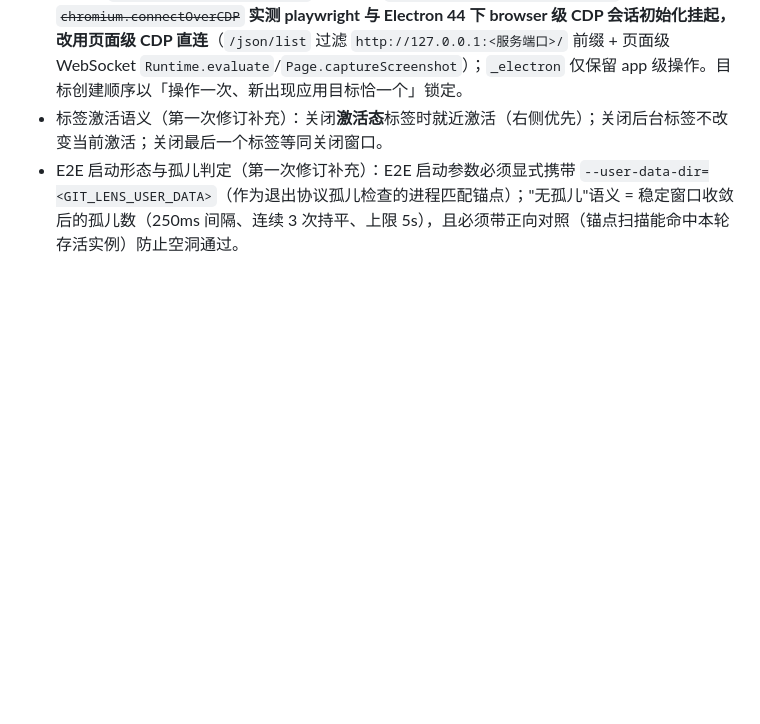
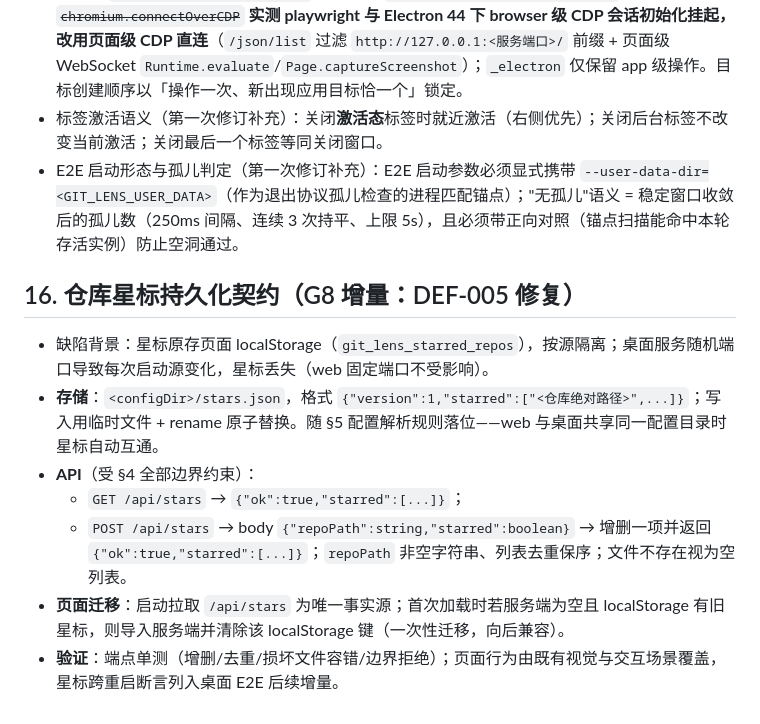
Before and after one commit to SharpXia/git-lens-web, a Markdown page: docs/proposals/electron-contracts.md, the part around the change. Drawn GitHub-style; blank space fills up the shorter version.

Commit message:
docs: 冻结星标持久化契约（DEF-005 修复）

```diff
--- a/docs/proposals/electron-contracts.md
+++ b/docs/proposals/electron-contracts.md
@@ -217,3 +217,13 @@ E2E 工具锁定：`playwright`（devDependency，协调分支持有；Electron
 - E2E 通道（第一次修订）：Playwright `_electron` 不把 WebContentsView 暴露为 page；桌面 E2E 以 `--remote-debugging-port=0` 启动，从 `<userData>/DevToolsActivePort` 读取调试端口。~~`chromium.connectOverCDP`~~ **实测 playwright 与 Electron 44 下 browser 级 CDP 会话初始化挂起，改用页面级 CDP 直连**（`/json/list` 过滤 `http://127.0.0.1:<服务端口>/` 前缀 + 页面级 WebSocket `Runtime.evaluate`/`Page.captureScreenshot`）；`_electron` 仅保留 app 级操作。目标创建顺序以「操作一次、新出现应用目标恰一个」锁定。
 - 标签激活语义（第一次修订补充）：关闭**激活态**标签时就近激活（右侧优先）；关闭后台标签不改变当前激活；关闭最后一个标签等同关闭窗口。
 - E2E 启动形态与孤儿判定（第一次修订补充）：E2E 启动参数必须显式携带 `--user-data-dir=<GIT_LENS_USER_DATA>`（作为退出协议孤儿检查的进程匹配锚点）；"无孤儿"语义 = 稳定窗口收敛后的孤儿数（250ms 间隔、连续 3 次持平、上限 5s），且必须带正向对照（锚点扫描能命中本轮存活实例）防止空洞通过。
+
+## 16. 仓库星标持久化契约（G8 增量：DEF-005 修复）
+
+- 缺陷背景：星标原存页面 localStorage（`git_lens_starred_repos`），按源隔离；桌面服务随机端口导致每次启动源变化，星标丢失（web 固定端口不受影响）。
+- **存储**：`<configDir>/stars.json`，格式 `{"version":1,"starred":["<仓库绝对路径>",...]}`；写入用临时文件 + rename 原子替换。随 §5 配置解析规则落位——web 与桌面共享同一配置目录时星标自动互通。
+- **API**（受 §4 全部边界约束）：
+  - `GET /api/stars` → `{"ok":true,"starred":[...]}`；
+  - `POST /api/stars` → body `{"repoPath":string,"starred":boolean}` → 增删一项并返回 `{"ok":true,"starred":[...]}`；`repoPath` 非空字符串、列表去重保序；文件不存在视为空列表。
+- **页面迁移**：启动拉取 `/api/stars` 为唯一事实源；首次加载时若服务端为空且 localStorage 有旧星标，则导入服务端并清除该 localStorage 键（一次性迁移，向后兼容）。
+- **验证**：端点单测（增删/去重/损坏文件容错/边界拒绝）；页面行为由既有视觉与交互场景覆盖，星标跨重启断言列入桌面 E2E 后续增量。
```
